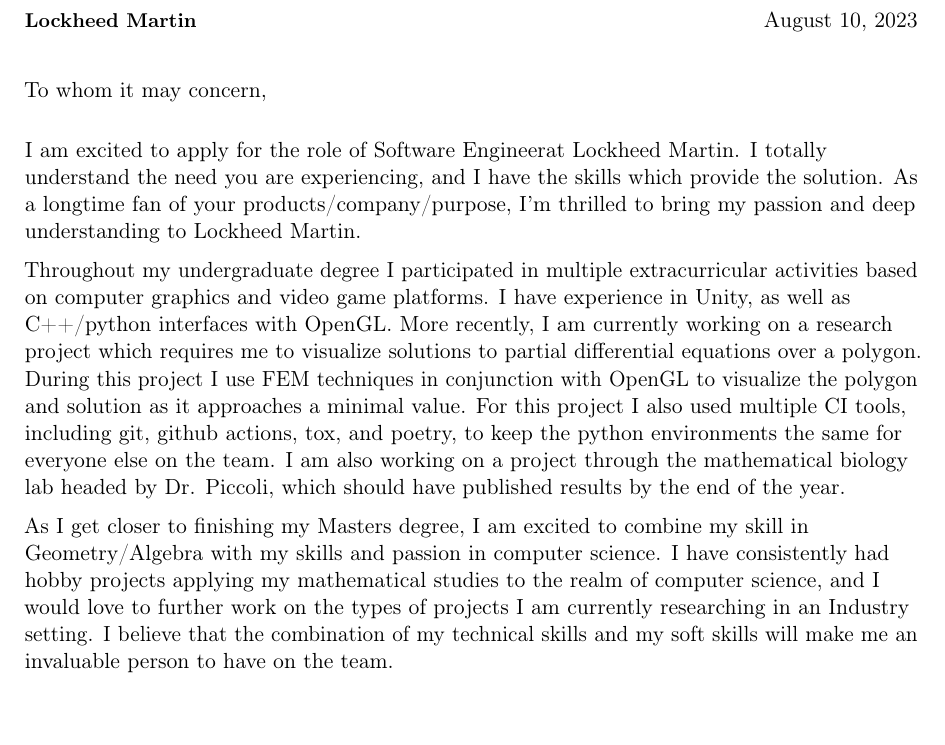
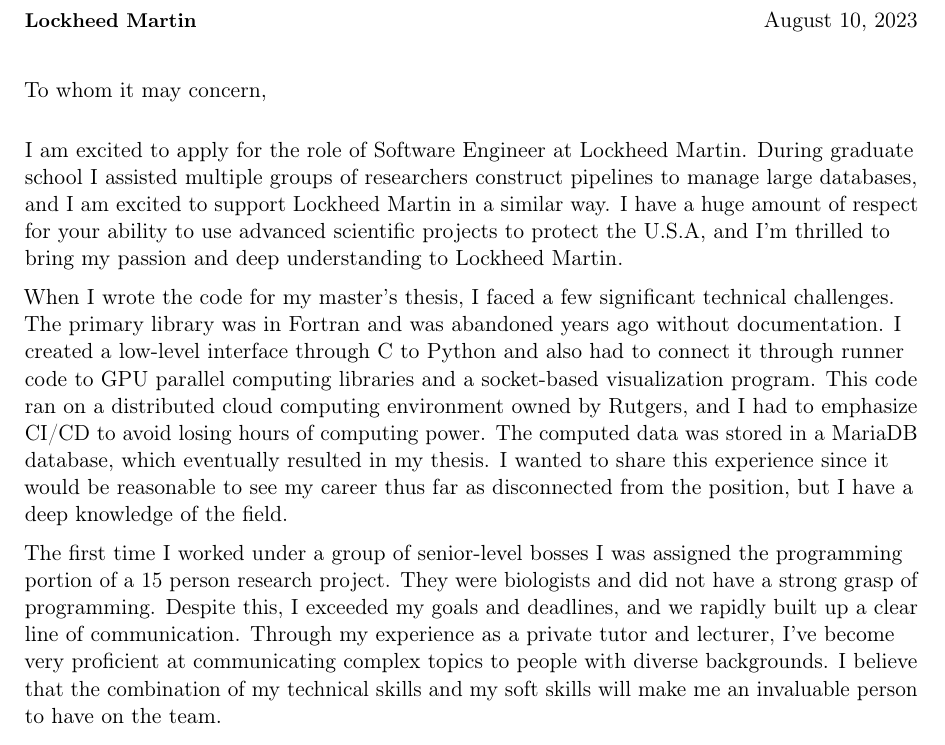
Before and after one commit to LoganOReed/resume, a LaTeX CV (coverletter.tex, which reads info/coverletter/lockheed-dataengineer.tex): part of the page, cut so that both start at the same text, the shorter picture padded with empty space. Compiled offline with pdfLaTeX.

Commit message:
Updated Content

```diff
--- a/coverletter.tex
+++ b/coverletter.tex
@@ -8,7 +8,7 @@
 
 
 %%% EDIT ME %%%
-\newcommand{\infoCategory}{software-engineer}
+\newcommand{\infoCategory}{lockheed-dataengineer}
 \newcommand{\myEmployer}{Lockheed Martin}
 \newcommand{\myPosition}{Software Engineer}
 
--- /dev/null
+++ b/info/coverletter/lockheed-dataengineer.tex
@@ -0,0 +1,19 @@
+
+I am excited to apply for the role of \myPosition{} at Lockheed Martin.
+During graduate school I assisted multiple groups of researchers construct pipelines to manage large databases, and I am excited to support \myEmployer{} in a similar way.
+I have a huge amount of respect for your ability to use advanced scientific projects to protect the U.S.A, and I'm thrilled to bring my passion and deep understanding to \myEmployer{}.
+
+
+When I wrote the code for my master's thesis, I faced a few significant technical challenges.
+The primary library was in Fortran and was abandoned years ago without documentation.
+I created a low-level interface through C to Python and also had to connect it through runner code to GPU parallel computing libraries and a socket-based visualization program.
+This code ran on a distributed cloud computing environment owned by Rutgers, and I had to emphasize CI/CD to avoid losing hours of computing power.
+The computed data was stored in a MariaDB database, which eventually resulted in my thesis.
+I wanted to share this experience since it would be reasonable to see my career thus far as disconnected from the position, but I have a deep knowledge of the field.
+
+
+The first time I worked under a group of senior-level bosses I was assigned the programming portion of a 15 person research project.
+They were biologists and did not have a strong grasp of programming.
+Despite this, I exceeded my goals and deadlines, and we rapidly built up a clear line of communication.
+Through my experience as a private tutor and lecturer, I've become very proficient at communicating complex topics to people with diverse backgrounds.
+I believe that the combination of my technical skills and my soft skills will make me an invaluable person to have on the team.
```
Also changed, not shown: info/projects/software-engineer.tex (+8 -2 lines), info/skills/software-engineer.tex (+1 -1 lines), basic-resume/basic-resume.pdf, coverletter/coverletter.pdf, 7 other files.
